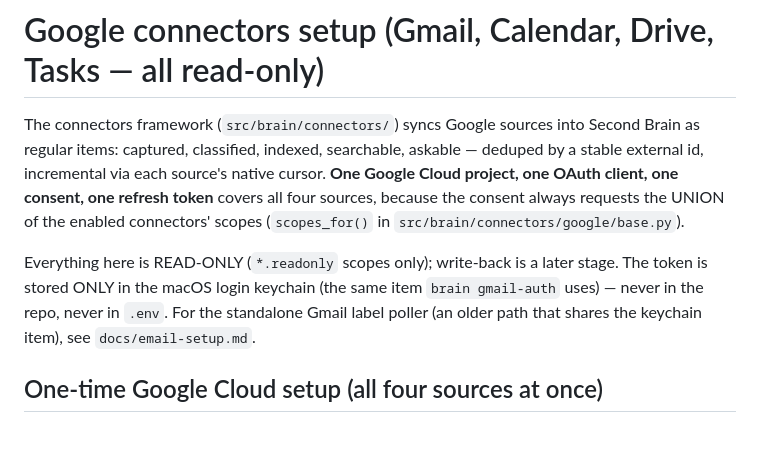
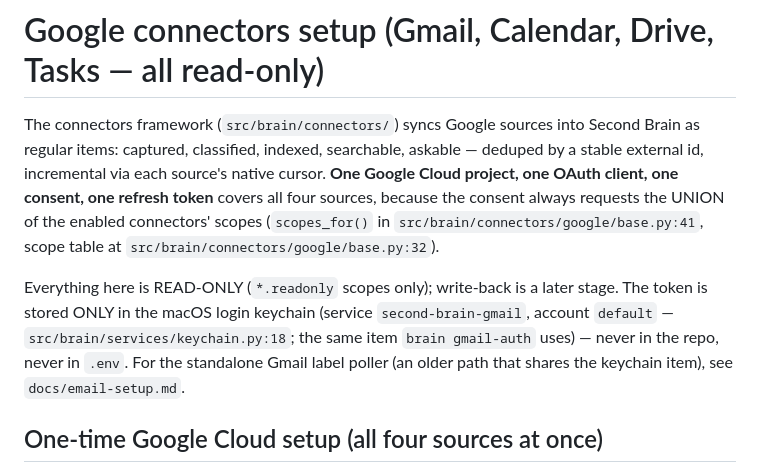
Before and after one commit to yosisrael2/Second-brain, a Markdown page: docs/connectors-setup.md, the part around one of its changes. Drawn GitHub-style; blank space fills up the shorter version.

Commit message:
docs(connectors): cite merged code file:line; split settings into live-on-main vs ships-with-connector-PRs

```diff
--- a/docs/connectors-setup.md
+++ b/docs/connectors-setup.md
@@ -6,13 +6,15 @@ askable — deduped by a stable external id, incremental via each source's
 native cursor. **One Google Cloud project, one OAuth client, one consent, one
 refresh token** covers all four sources, because the consent always requests
 the UNION of the enabled connectors' scopes (`scopes_for()` in
-`src/brain/connectors/google/base.py`).
+`src/brain/connectors/google/base.py:41`, scope table at
+`src/brain/connectors/google/base.py:32`).
 
 Everything here is READ-ONLY (`*.readonly` scopes only); write-back is a later
-stage. The token is stored ONLY in the macOS login keychain (the same item
-`brain gmail-auth` uses) — never in the repo, never in `.env`. For the
-standalone Gmail label poller (an older path that shares the keychain item),
-see `docs/email-setup.md`.
+stage. The token is stored ONLY in the macOS login keychain (service
+`second-brain-gmail`, account `default` — `src/brain/services/keychain.py:18`;
+the same item `brain gmail-auth` uses) — never in the repo, never in `.env`.
+For the standalone Gmail label poller (an older path that shares the keychain
+item), see `docs/email-setup.md`.
 
 ## One-time Google Cloud setup (all four sources at once)
 
```
Also changed, not shown: other parts of docs/connectors-setup.md (+71 -34 lines).
